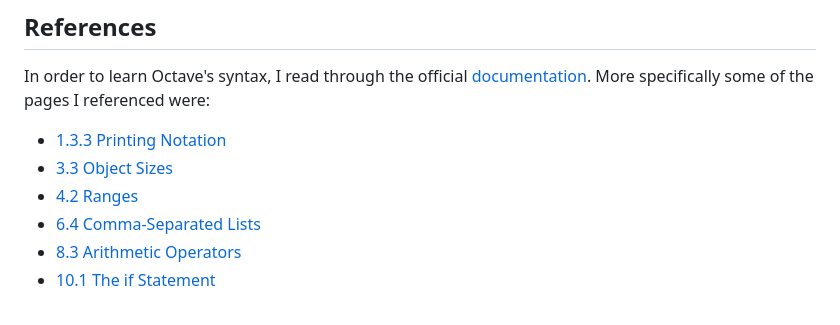
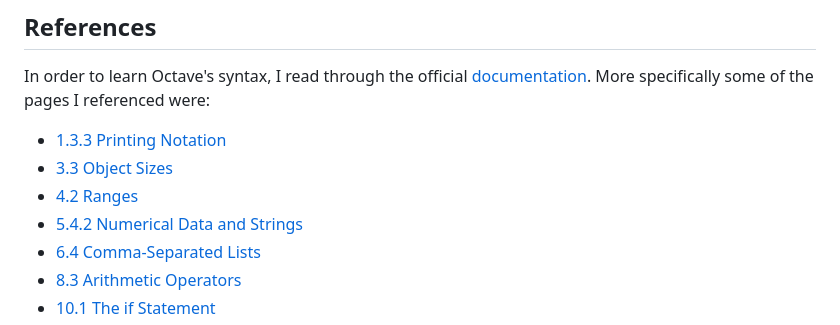
Before and after one commit to tylermong/CSCI-3327-Probability-and-Applied-Statistics, a Markdown page: 13. Plotter Salter Smoother - Octave/Project 2 Submission/submission.md, the part around the change. Drawn GitHub-style.

Commit message:
feat: add reference for mat2str (5.4.2)

```diff
--- a/13. Plotter Salter Smoother - Octave/Project 2 Submission/submission.md
+++ b/13. Plotter Salter Smoother - Octave/Project 2 Submission/submission.md
@@ -30,6 +30,7 @@ In order to learn Octave's syntax, I read through the official [documentation](h
 - [1.3.3 Printing Notation](https://docs.octave.org/latest/Printing-Notation.html)
 - [3.3 Object Sizes](https://docs.octave.org/latest/Object-Sizes.html)
 - [4.2 Ranges](https://docs.octave.org/latest/Ranges.html)
+- [5.4.2 Numerical Data and Strings](https://docs.octave.org/latest/Numerical-Data-and-Strings.html)
 - [6.4 Comma-Separated Lists](https://docs.octave.org/latest/Comma_002dSeparated-Lists.html)
 - [8.3 Arithmetic Operators](https://docs.octave.org/latest/Arithmetic-Ops.html)
 - [10.1 The if Statement](https://docs.octave.org/latest/The-if-Statement.html)
```
